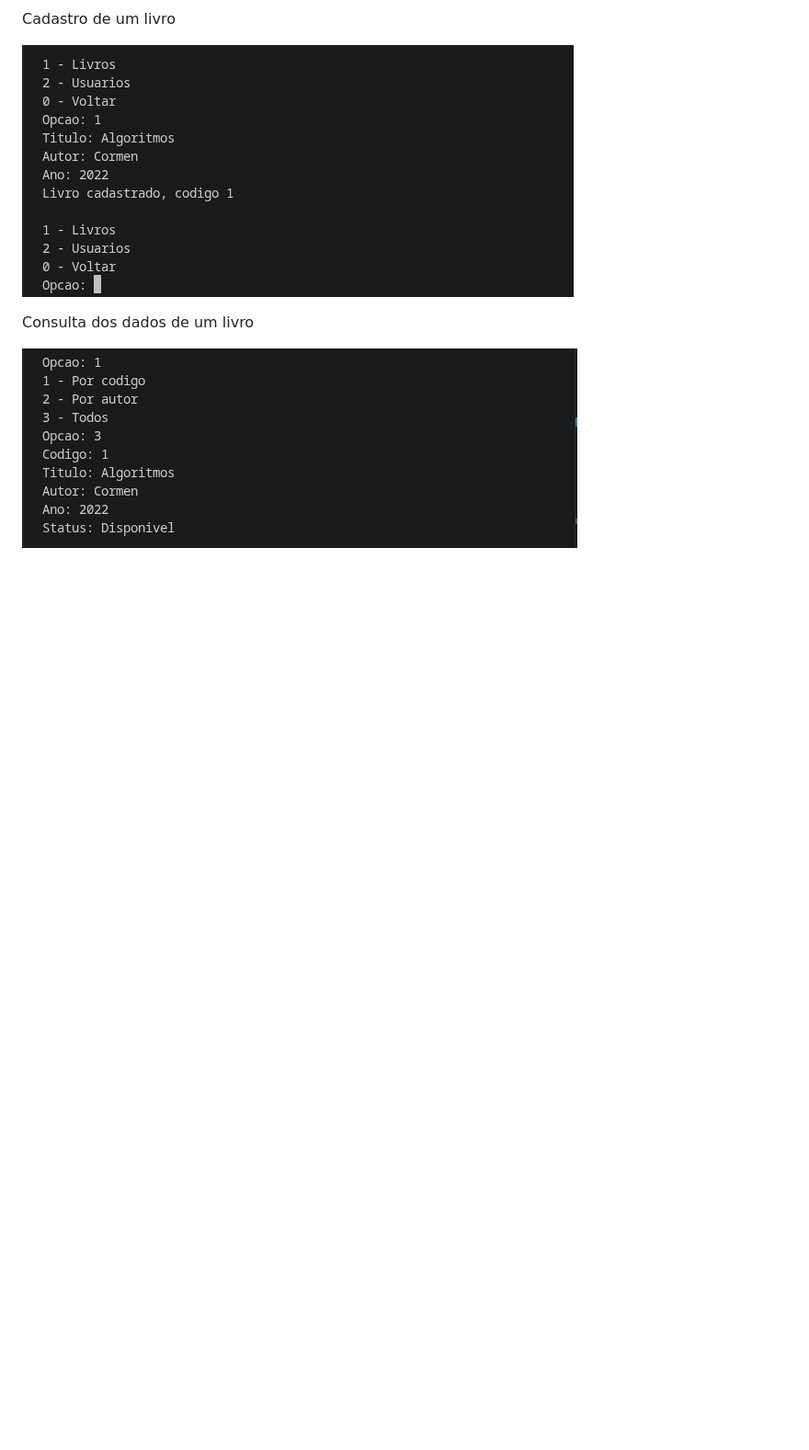
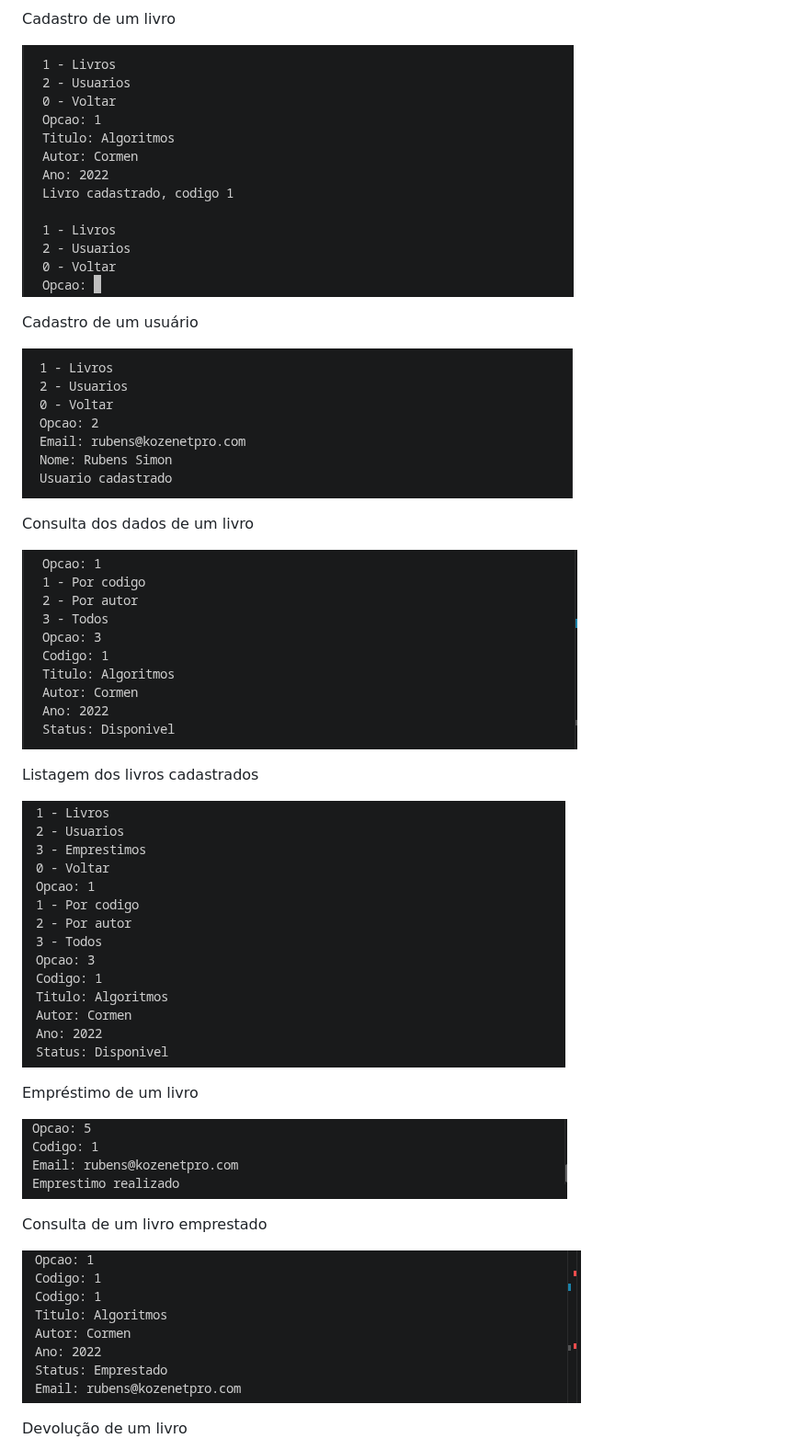
Before and after one commit to rubemoon/sistema-biblioteca, a Markdown page: README.md, the part around one of its changes. Shown at 92% size. Drawn GitHub-style; pictures changed too: docs/imagens/emprestimo.png (added), docs/imagens/listagem.png (added), docs/imagens/livroemprestado.png (added); blank space fills up the shorter version.

Commit message:
Atualiza imagens da demonstracao

```diff
--- a/README.md
+++ b/README.md
@@ -56,6 +56,25 @@ Cadastro de um livro
 
 ![Cadastro de um livro](docs/imagens/cadastro.png)
 
+Cadastro de um usuário
+
+![Cadastro de um usuário](docs/imagens/usuario.png)
+
 Consulta dos dados de um livro
 
 ![Consulta dos dados de um livro](docs/imagens/consulta.png)
+
+Listagem dos livros cadastrados
+
+![Listagem dos livros cadastrados](docs/imagens/listagem.png)
+
+Empréstimo de um livro
+
+![Empréstimo de um livro](docs/imagens/emprestimo.png)
+
+Consulta de um livro emprestado
+
+![Consulta de um livro emprestado](docs/imagens/livroemprestado.png)
+
+Devolução de um livro
+
```
Also changed, not shown: other parts of README.md (+5 -0 lines), docs/imagens/devolucao.png (added), docs/imagens/estatisticas.png (added).
